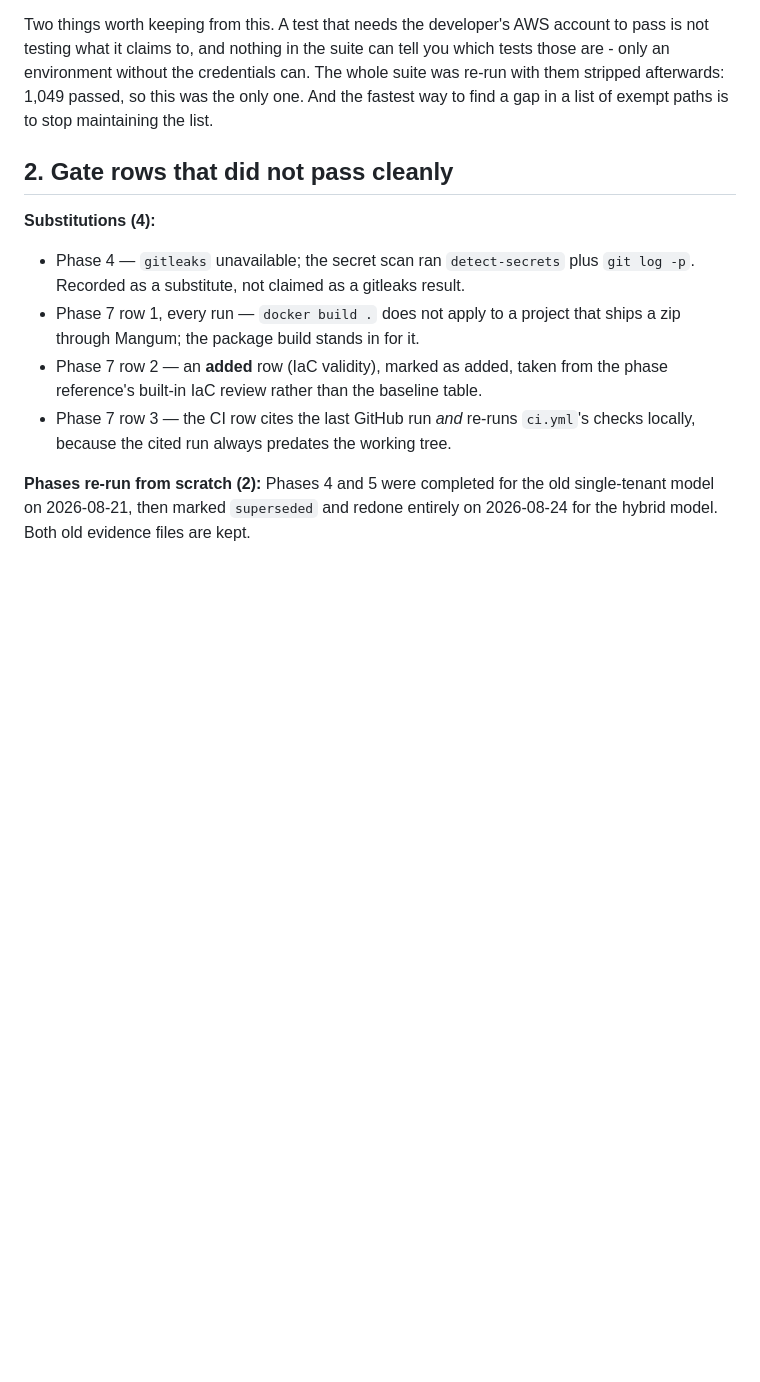
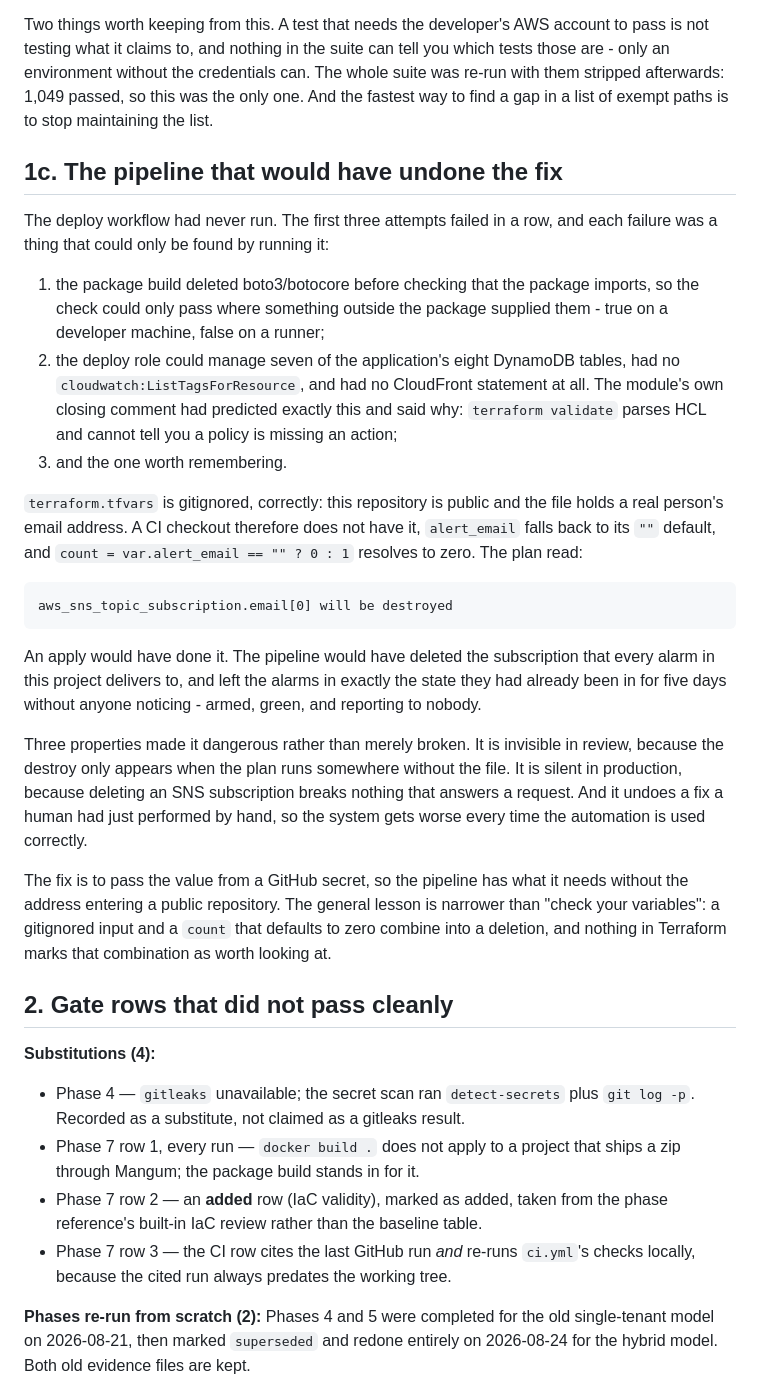
Before and after one commit to 23521549-lang/aiops-traffic-shaper, a Markdown page: docs/retrospective.md, the part around the change. Drawn GitHub-style; blank space fills up the shorter version.

Commit message:
docs: a gitignored variable and a count of zero make a deletion

```diff
--- a/docs/retrospective.md
+++ b/docs/retrospective.md
@@ -73,6 +73,46 @@ tell you which tests those are - only an environment without the credentials
 can. The whole suite was re-run with them stripped afterwards: 1,049 passed,
 so this was the only one. And the fastest way to find a gap in a list of
 exempt paths is to stop maintaining the list.
+
+## 1c. The pipeline that would have undone the fix
+
+The deploy workflow had never run. The first three attempts failed in a row,
+and each failure was a thing that could only be found by running it:
+
+1. the package build deleted boto3/botocore before checking that the package
+   imports, so the check could only pass where something outside the package
+   supplied them - true on a developer machine, false on a runner;
+2. the deploy role could manage seven of the application's eight DynamoDB
+   tables, had no `cloudwatch:ListTagsForResource`, and had no CloudFront
+   statement at all. The module's own closing comment had predicted exactly
+   this and said why: `terraform validate` parses HCL and cannot tell you a
+   policy is missing an action;
+3. and the one worth remembering.
+
+`terraform.tfvars` is gitignored, correctly: this repository is public and the
+file holds a real person's email address. A CI checkout therefore does not
+have it, `alert_email` falls back to its `""` default, and
+`count = var.alert_email == "" ? 0 : 1` resolves to zero. The plan read:
+
+    aws_sns_topic_subscription.email[0] will be destroyed
+
+An apply would have done it. The pipeline would have deleted the subscription
+that every alarm in this project delivers to, and left the alarms in exactly
+the state they had already been in for five days without anyone noticing -
+armed, green, and reporting to nobody.
+
+Three properties made it dangerous rather than merely broken. It is invisible
+in review, because the destroy only appears when the plan runs somewhere
+without the file. It is silent in production, because deleting an SNS
+subscription breaks nothing that answers a request. And it undoes a fix a
+human had just performed by hand, so the system gets worse every time the
+automation is used correctly.
+
+The fix is to pass the value from a GitHub secret, so the pipeline has what it
+needs without the address entering a public repository. The general lesson is
+narrower than "check your variables": a gitignored input and a `count` that
+defaults to zero combine into a deletion, and nothing in Terraform marks that
+combination as worth looking at.
 
 ## 2. Gate rows that did not pass cleanly
 
```
